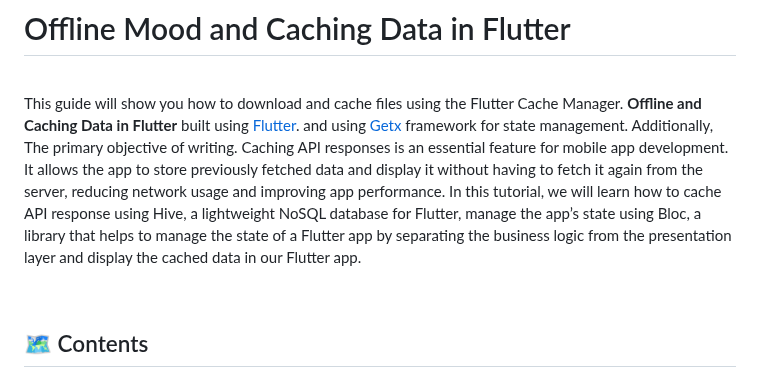
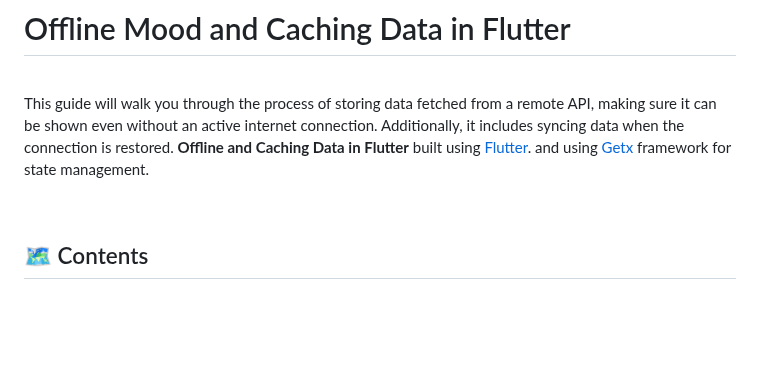
Before and after one commit to afnanalmohd/task_flutterr, a Markdown page: README.md, the part around the change. Drawn GitHub-style; blank space fills up the shorter version.

```diff
--- a/README.md
+++ b/README.md
@@ -5,11 +5,9 @@
 # Offline Mood and Caching Data in Flutter
 <br>
 
-This guide will show you how to download and cache files using the Flutter Cache Manager.
+This guide will walk you through the process of storing data fetched from a remote API, making sure it can be shown even without an active internet connection. Additionally, it includes syncing data when the connection is restored.
 **Offline and Caching Data in Flutter** built using <a href="https://docs.flutter.dev/get-started/install"> Flutter</a>.
 and using <a href="https://pub.dev/packages/get">Getx</a> framework for state management.
- Additionally, The primary objective of writing.
- Caching API responses is an essential feature for mobile app development. It allows the app to store previously fetched data and display it without having to fetch it again from the server, reducing network usage and improving app performance. In this tutorial, we will learn how to cache API response using Hive, a lightweight NoSQL database for Flutter, manage the app’s state using Bloc, a library that helps to manage the state of a Flutter app by separating the business logic from the presentation layer and display the cached data in our Flutter app.
 
 
 <br>
```
